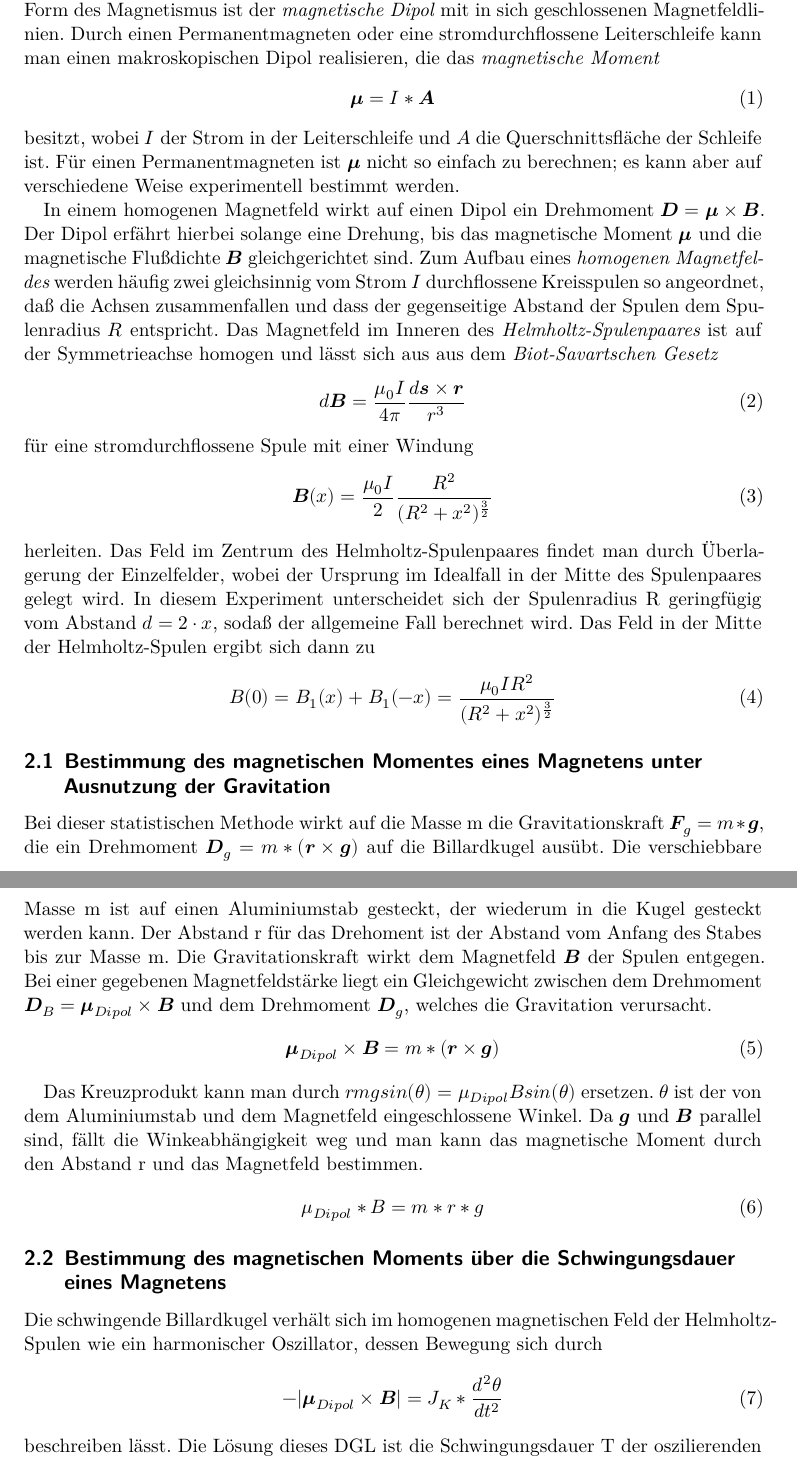
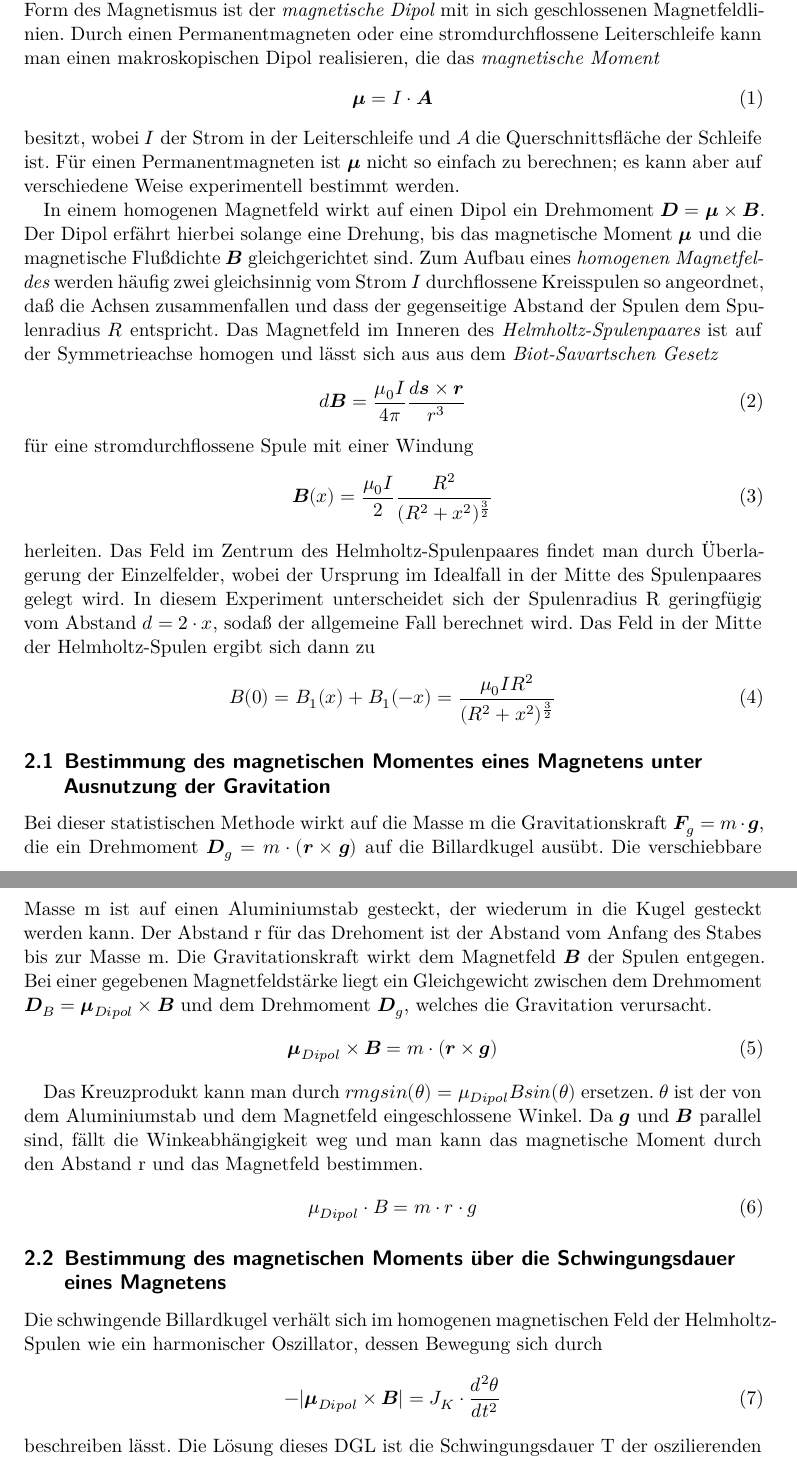
Before and after one commit to MagischeMiesmuschel/AnfaengerPraktikum, a LaTeX document (V105/main.tex, which reads V105/content/theorie.tex): two parts of pages 3 and 4 of 6, joined at a grey line, cut so that both start at the same text. Compiled offline with XeLaTeX.

Commit message:
cdot in der Theorie gemacht

```diff
--- a/V105/content/theorie.tex
+++ b/V105/content/theorie.tex
@@ -5,7 +5,7 @@ Die einfachste Form des Magnetismus ist der \textit{magnetische Dipol} mit in si
 Durch einen Permanentmagneten oder eine stromdurchflossene Leiterschleife kann man einen makroskopischen Dipol realisieren,
 die das \textit{magnetische Moment}
 \begin{equation}
-    \symbf{\mu} = I * \symbf{A}
+    \symbf{\mu} = I \cdot \symbf{A}
 \end{equation}
 besitzt, wobei $I$ der Strom in der Leiterschleife und $A$ die Querschnittsfläche der Schleife ist.
 Für einen Permanentmagneten ist $\symbf{\mu}$ nicht so einfach zu berechnen; es kann aber auf verschiedene Weise experimentell bestimmt werden.
@@ -29,22 +29,22 @@ In diesem Experiment unterscheidet sich der Spulenradius R geringfügig vom Abst
 
 \subsection{Bestimmung des magnetischen Momentes eines Magnetens unter Ausnutzung der Gravitation}
 \label{sec:Gravitation}
-Bei dieser statistischen Methode wirkt auf die Masse m die Gravitationskraft $\symbf{F}_g = m * \symbf{g}$,
-die ein Drehmoment $\symbf{D}_g = m * (\symbf{r} \times \symbf{g})$ auf die Billardkugel ausübt.
+Bei dieser statistischen Methode wirkt auf die Masse m die Gravitationskraft $\symbf{F}_g = m \cdot \symbf{g}$,
+die ein Drehmoment $\symbf{D}_g = m \cdot (\symbf{r} \times \symbf{g})$ auf die Billardkugel ausübt.
 Die verschiebbare Masse m ist auf einen Aluminiumstab gesteckt, der wiederum in die Kugel gesteckt werden kann.
 Der Abstand r für das Drehoment ist der Abstand vom Anfang des Stabes bis zur Masse m.
 Die Gravitationskraft wirkt dem Magnetfeld $\symbf{B}$ der Spulen entgegen.
 Bei einer gegebenen Magnetfeldstärke liegt ein Gleichgewicht zwischen dem Drehmoment $\symbf{D}_B = \symbf{\mu}_{Dipol} \times \symbf{B}$ und dem Drehmoment $\symbf{D}_g$,
 welches die Gravitation verursacht.
 \begin{equation}
-    \symbf{\mu}_{Dipol} \times \symbf{B} = m * (\symbf{r} \times \symbf{g})
+    \symbf{\mu}_{Dipol} \times \symbf{B} = m \cdot (\symbf{r} \times \symbf{g})
 \end{equation}
 
 Das Kreuzprodukt kann man durch $ r m g sin(\theta) = \mu_{Dipol} B sin(\theta)$ ersetzen.
 $\theta$ ist der von dem Aluminiumstab und dem Magnetfeld eingeschlossene Winkel.
 Da $\symbf{g}$ und $\symbf{B}$ parallel sind, fällt die Winkeabhängigkeit weg und man kann das magnetische Moment durch den Abstand r und das Magnetfeld bestimmen.
 \begin{equation}
-    \mu_{Dipol} * B = m * r * g
+    \mu_{Dipol} \cdot B = m \cdot r \cdot g
 \end{equation}
 
 
@@ -53,7 +53,7 @@ Da $\symbf{g}$ und $\symbf{B}$ parallel sind, fällt die Winkeabhängigkeit weg
 Die schwingende Billardkugel verhält sich im homogenen magnetischen Feld der Helmholtz-Spulen wie ein harmonischer Oszillator,
 dessen Bewegung sich durch
 \begin{equation}
-    -|\symbf{\mu}_{Dipol} \times \symbf{B}| = J_K * \frac{d^2\theta}{dt^2}
+    -|\symbf{\mu}_{Dipol} \times \symbf{B}| = J_K \cdot \frac{d^2\theta}{dt^2}
 \end{equation}
 beschreiben lässt. Die Lösung dieses DGL ist die Schwingungsdauer T der oszilierenden Kugel.
 Das magnetische Moment $\mu_{Dipol}$ lässt sich dann quantitativ über das Trägheitsmoment $J_K$ der Kugel,
```
